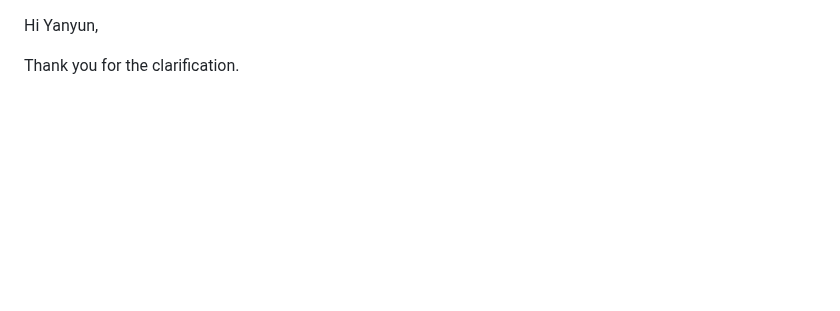
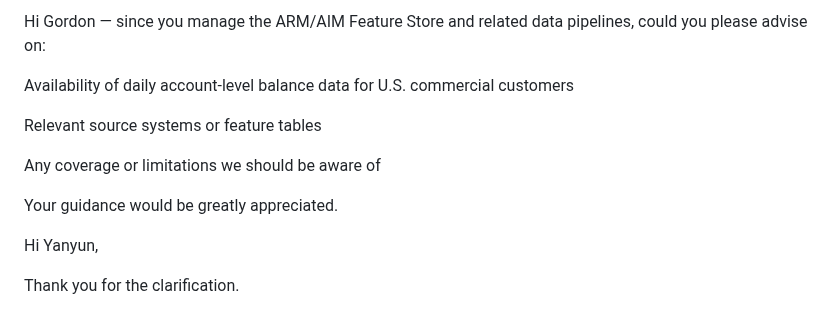
Before and after one commit to gan99/Neo4j, a Markdown page: README.md, the part around the change. Rendered like a GitHub page; blank space fills up the shorter version.

```diff
--- a/README.md
+++ b/README.md
@@ -1,3 +1,13 @@
+Hi Gordon — since you manage the ARM/AIM Feature Store and related data pipelines, could you please advise on:
+
+Availability of daily account-level balance data for U.S. commercial customers
+
+Relevant source systems or feature tables
+
+Any coverage or limitations we should be aware of
+
+Your guidance would be greatly appreciated.
+
 Hi Yanyun,
 
 Thank you for the clarification.
```
